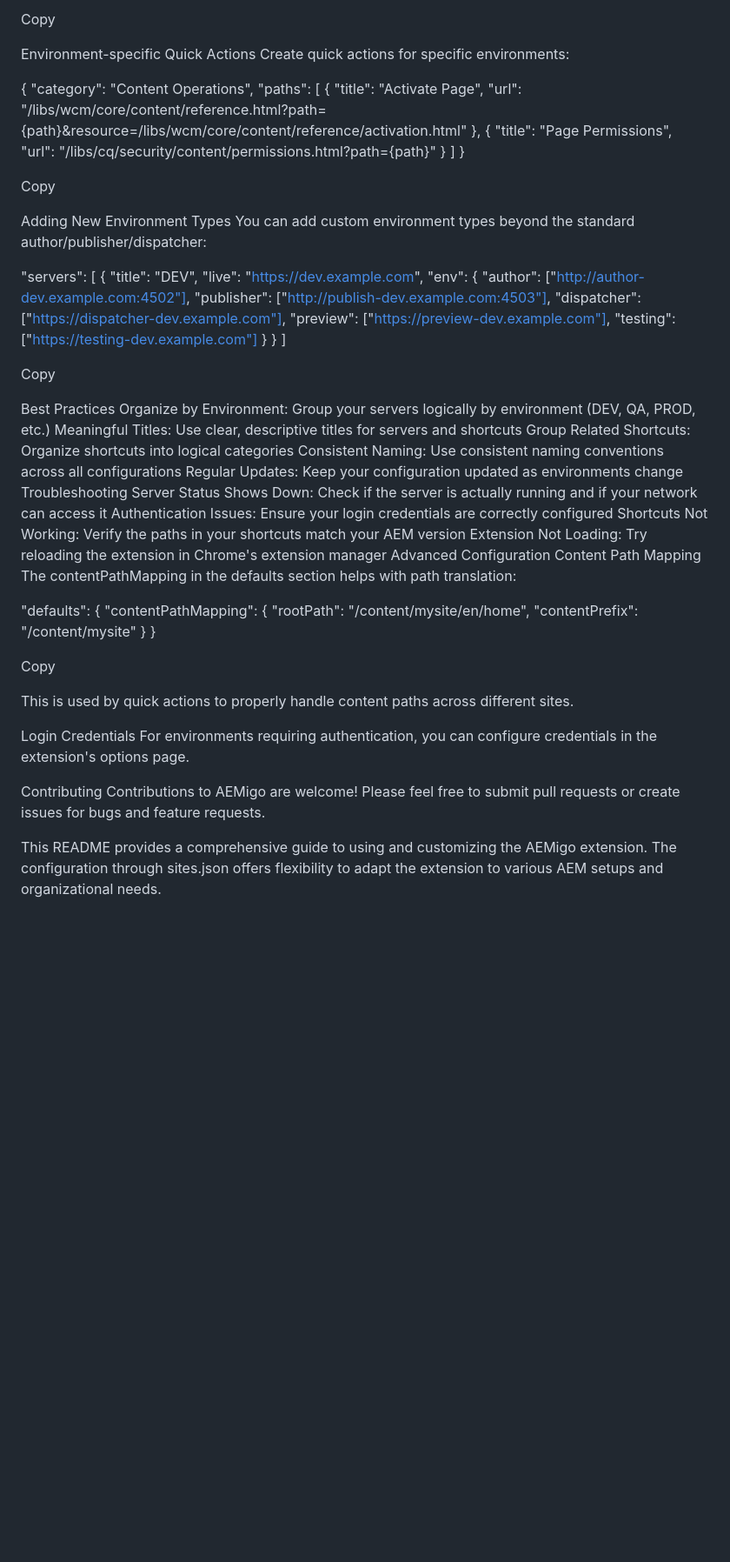
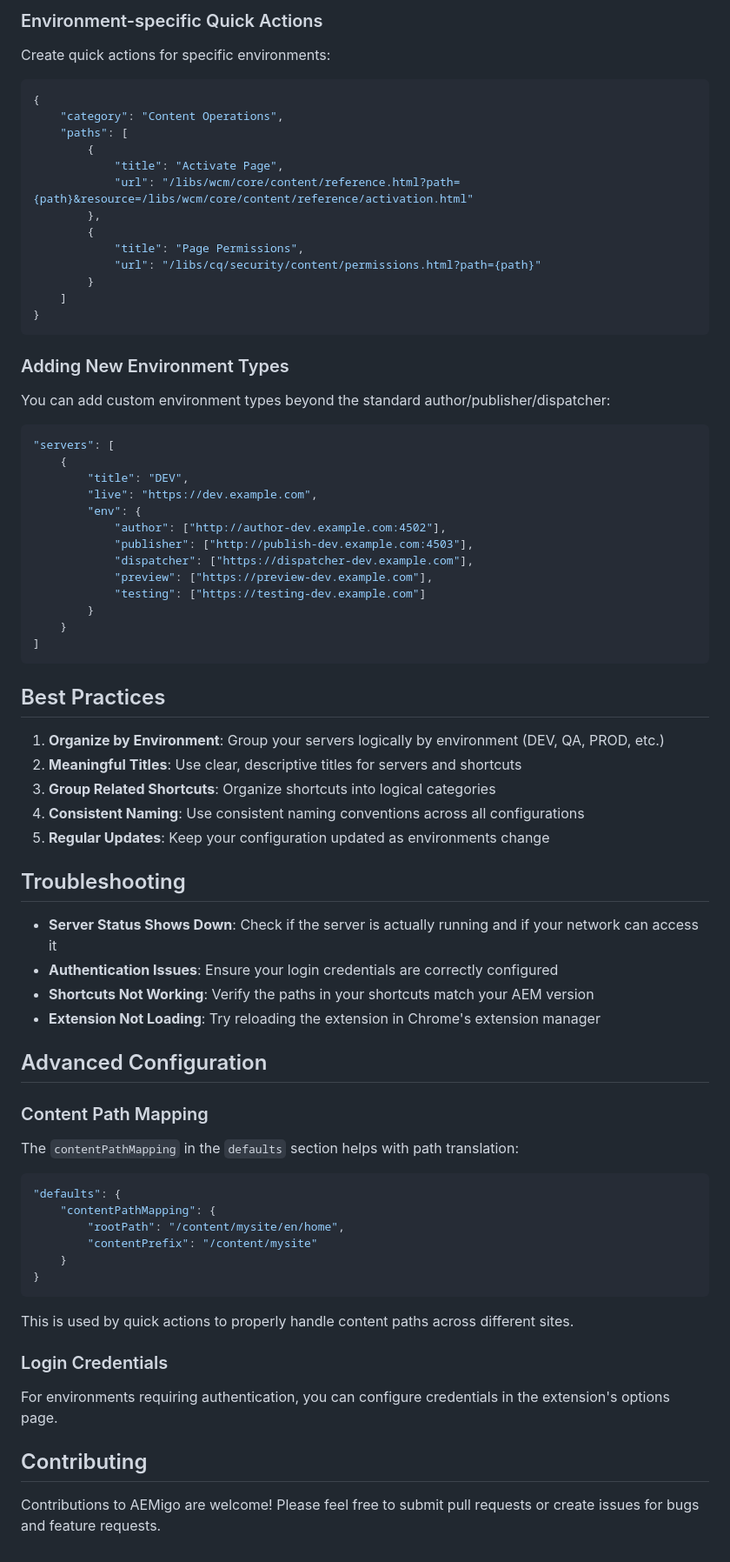
Before and after one commit to Munchiis/aemigo, a Markdown page: src/README.md, the part around one of its changes. Shown at 87% size. Rendered like a GitHub page; blank space fills up the shorter version.

Commit message:
readme typo

````diff
--- a/src/README.md
+++ b/src/README.md
@@ -156,10 +172,9 @@ You can add shortcuts to your organization's custom tools:
 
-Copy
+### Environment-specific Quick Actions
 
-
-Environment-specific Quick Actions
 Create quick actions for specific environments:
 
+```json
 {
     "category": "Content Operations",
     "paths": [
@@ -173,13 +188,13 @@ Create quick actions for specific environments:
         }
     ]
 }
+```
 
-Copy
+### Adding New Environment Types
 
-
-Adding New Environment Types
 You can add custom environment types beyond the standard author/publisher/dispatcher:
 
+```json
 "servers": [
     {
         "title": "DEV",
@@ -193,41 +208,44 @@ You can add custom environment types beyond the standard author/publisher/dispat
         }
     }
 ]
+```
 
-Copy
+## Best Practices
 
+1. **Organize by Environment**: Group your servers logically by environment (DEV, QA, PROD, etc.)
+2. **Meaningful Titles**: Use clear, descriptive titles for servers and shortcuts
+3. **Group Related Shortcuts**: Organize shortcuts into logical categories
+4. **Consistent Naming**: Use consistent naming conventions across all configurations
+5. **Regular Updates**: Keep your configuration updated as environments change
 
-Best Practices
-Organize by Environment: Group your servers logically by environment (DEV, QA, PROD, etc.)
-Meaningful Titles: Use clear, descriptive titles for servers and shortcuts
-Group Related Shortcuts: Organize shortcuts into logical categories
-Consistent Naming: Use consistent naming conventions across all configurations
-Regular Updates: Keep your configuration updated as environments change
-Troubleshooting
-Server Status Shows Down: Check if the server is actually running and if your network can access it
-Authentication Issues: Ensure your login credentials are correctly configured
-Shortcuts Not Working: Verify the paths in your shortcuts match your AEM version
-Extension Not Loading: Try reloading the extension in Chrome's extension manager
-Advanced Configuration
-Content Path Mapping
-The contentPathMapping in the defaults section helps with path translation:
+## Troubleshooting
 
+- **Server Status Shows Down**: Check if the server is actually running and if your network can access it
+- **Authentication Issues**: Ensure your login credentials are correctly configured
+- **Shortcuts Not Working**: Verify the paths in your shortcuts match your AEM version
+- **Extension Not Loading**: Try reloading the extension in Chrome's extension manager
+
+## Advanced Configuration
+
+### Content Path Mapping
+
+The `contentPathMapping` in the `defaults` section helps with path translation:
+
+```json
 "defaults": {
     "contentPathMapping": {
         "rootPath": "/content/mysite/en/home",
         "contentPrefix": "/content/mysite"
     }
 }
-
-Copy
-
+```
 
 This is used by quick actions to properly handle content paths across different sites.
 
-Login Credentials
+### Login Credentials
+
 For environments requiring authentication, you can configure credentials in the extension's options page.
 
-Contributing
+## Contributing
+
 Contributions to AEMigo are welcome! Please feel free to submit pull requests or create issues for bugs and feature requests.
-
-This README provides a comprehensive guide to using and customizing the AEMigo extension. The configuration through sites.json offers flexibility to adapt the extension to various AEM setups and organizational needs.
````
Also changed, not shown: other parts of src/README.md (+71 -55 lines).
